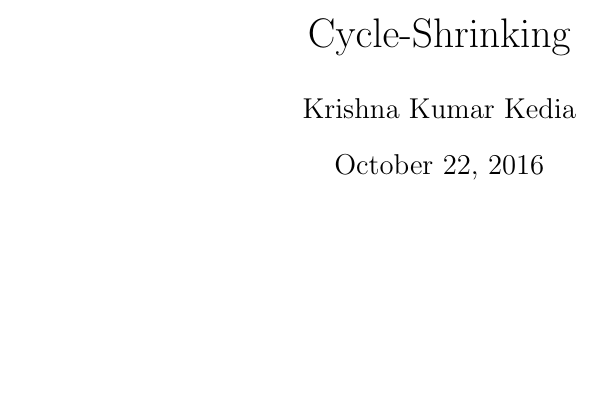
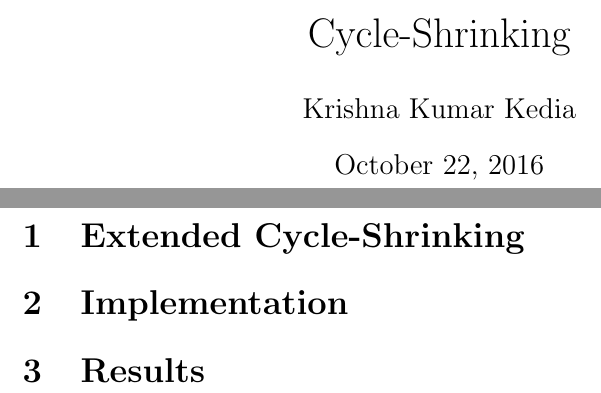
Before and after one commit to krishna56/Cycle-Shrinking, a LaTeX document (result/result.tex): part of the page before the commit and two parts of pages 1 and 2 of 2 after it, the two joined at a grey line, cut so that both start at the same text, the shorter picture padded with empty space. Compiled offline with pdfLaTeX.

```diff
--- a/result/result.tex
+++ b/result/result.tex
@@ -13,5 +13,8 @@
 \maketitle
 \end{titlepage}
 
+\section{Extended Cycle-Shrinking}
+\section{Implementation}
+\section{Results}
 
 \end{document}
```
Also changed, not shown: result/result.pdf, 3 other files.
